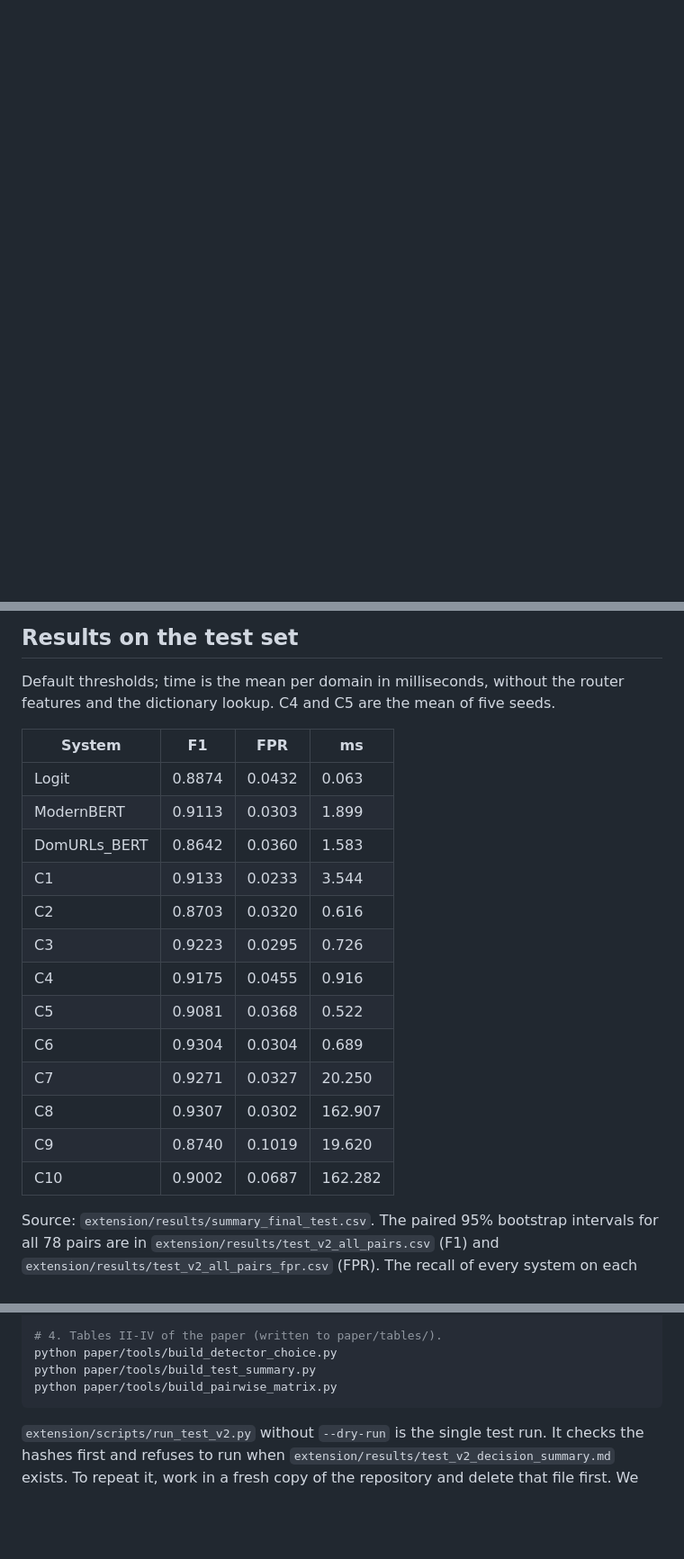
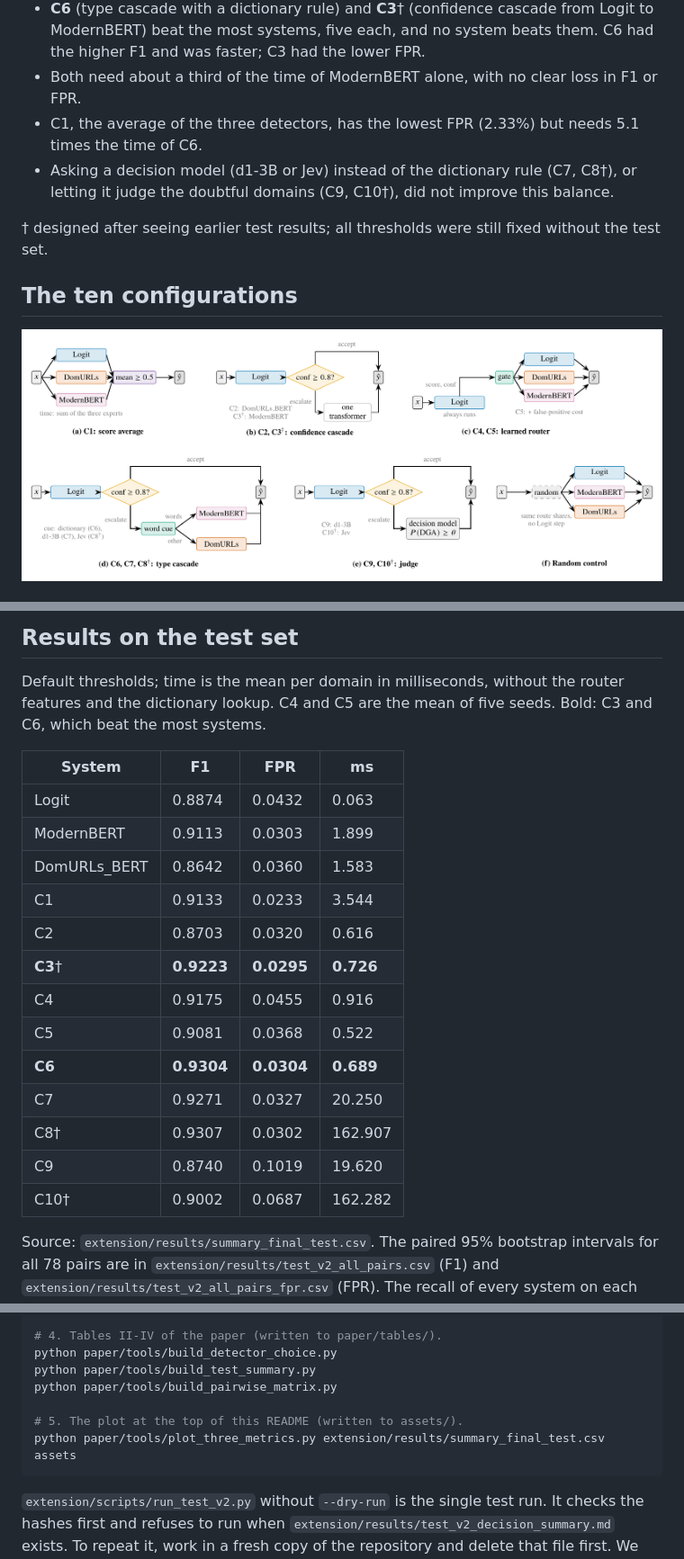
Before and after one commit to reypapin/dga-type-cascades, a Markdown page: README.md, 3 parts joined by grey strips. Shown at 90% size. Drawn GitHub-style; pictures changed too: assets/configurations.png (added); blank space fills up the shorter version.

````diff
--- a/README.md
+++ b/README.md
@@ -14,0 +40,16 @@ Only the Colab notebooks need a GPU, and only to run the detectors and the local
+- **C6** (type cascade with a dictionary rule) and **C3**&dagger; (confidence cascade from Logit to ModernBERT)
+  beat the most systems, five each, and no system beats them. C6 had the higher F1 and was faster; C3 had the
+  lower FPR.
+- Both need about a third of the time of ModernBERT alone, with no clear loss in F1 or FPR.
+- C1, the average of the three detectors, has the lowest FPR (2.33%) but needs 5.1 times the time of C6.
+- Asking a decision model (d1-3B or Jev) instead of the dictionary rule (C7, C8&dagger;), or letting it judge
+  the doubtful domains (C9, C10&dagger;), did not improve this balance.
+
+&dagger; designed after seeing earlier test results; all thresholds were still fixed without the test set.
+
+## The ten configurations
+
+<p align="center">
+  <img src="assets/configurations.png" alt="The ten configurations: (a) C1 score average, (b) C2 and C3 confidence cascades, (c) C4 and C5 learned routers, (d) C6 to C8 type cascades, (e) C9 and C10 doubtful-case judges, (f) random control." width="100%">
+</p>
+
@@ -65,7 +123,7 @@ after a `DictVectorizer` and a `StandardScaler`, trained with seeds 7, 17, 29, 4
 ## Results on the test set
 
 Default thresholds; time is the mean per domain in milliseconds, without the router features and the
-dictionary lookup. C4 and C5 are the mean of five seeds.
+dictionary lookup. C4 and C5 are the mean of five seeds. Bold: C3 and C6, which beat the most systems.
 
 | System | F1 | FPR | ms |
 |---|---|---|---|
@@ -74,14 +132,14 @@ dictionary lookup. C4 and C5 are the mean of five seeds.
 | DomURLs_BERT | 0.8642 | 0.0360 | 1.583 |
 | C1 | 0.9133 | 0.0233 | 3.544 |
 | C2 | 0.8703 | 0.0320 | 0.616 |
-| C3 | 0.9223 | 0.0295 | 0.726 |
+| **C3**&dagger; | **0.9223** | **0.0295** | **0.726** |
 | C4 | 0.9175 | 0.0455 | 0.916 |
 | C5 | 0.9081 | 0.0368 | 0.522 |
-| C6 | 0.9304 | 0.0304 | 0.689 |
+| **C6** | **0.9304** | **0.0304** | **0.689** |
 | C7 | 0.9271 | 0.0327 | 20.250 |
-| C8 | 0.9307 | 0.0302 | 162.907 |
+| C8&dagger; | 0.9307 | 0.0302 | 162.907 |
 | C9 | 0.8740 | 0.1019 | 19.620 |
-| C10 | 0.9002 | 0.0687 | 162.282 |
+| C10&dagger; | 0.9002 | 0.0687 | 162.282 |
 
 Source: `extension/results/summary_final_test.csv`. The paired 95% bootstrap intervals for all 78 pairs
 are in `extension/results/test_v2_all_pairs.csv` (F1) and `extension/results/test_v2_all_pairs_fpr.csv`
@@ -123,6 +181,9 @@ python extension/scripts/fixed_fpr_c4.py
 python paper/tools/build_detector_choice.py
 python paper/tools/build_test_summary.py
 python paper/tools/build_pairwise_matrix.py
+
+# 5. The plot at the top of this README (written to assets/).
+python paper/tools/plot_three_metrics.py extension/results/summary_final_test.csv assets
 ```
 
 `extension/scripts/run_test_v2.py` without `--dry-run` is the single test run. It checks the hashes first
````
Also changed, not shown: other parts of README.md (+60 -12 lines), assets/three_metrics_dark.png (added), assets/three_metrics_light.png (added), assets/type_cascade.png (added), 2 other files.
